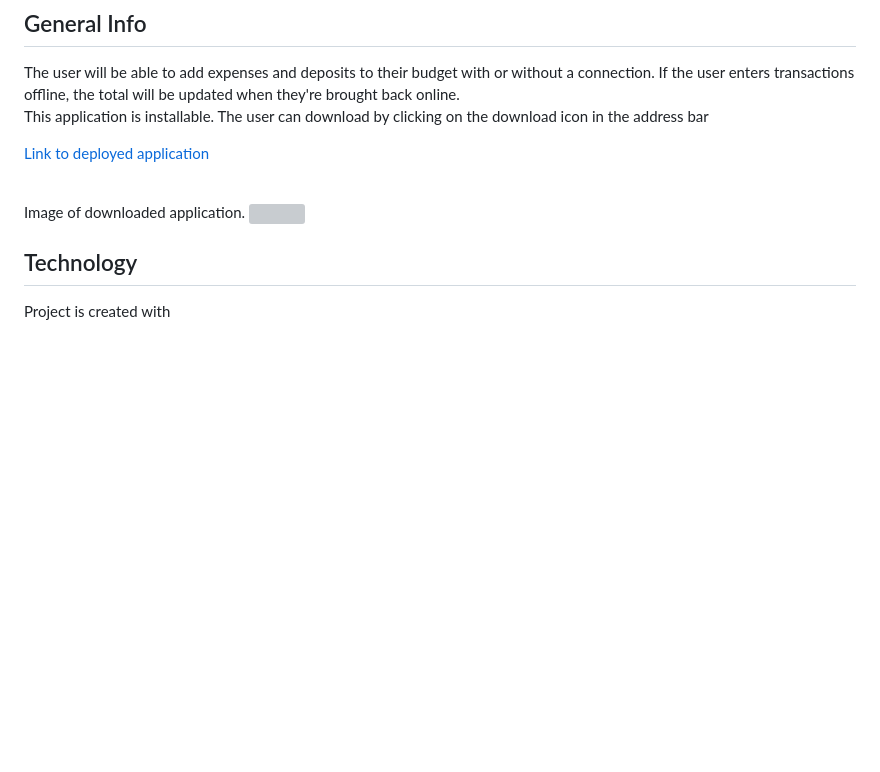
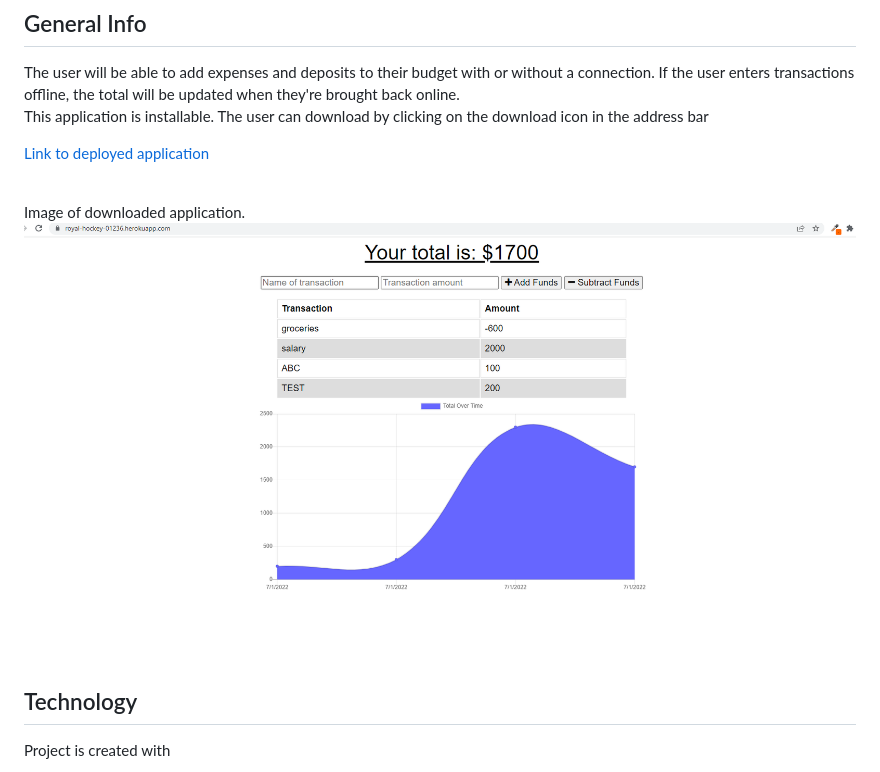
Before and after one commit to gisewaltzer/budget-tracker-PWA, a Markdown page: README.md, the part around the change printed below. Rendered like a GitHub page; pictures changed too: public/images/Screenshot-budget-tracker.png (added); blank space fills up the shorter version; grey boxes are pictures that could not be loaded.

```diff
--- a/README.md
+++ b/README.md
@@ -19,7 +19,7 @@ This application is installable. The user can download by clicking on the downlo
 
 <br>
 Image of downloaded application.
-<img src=./public/images/.png>
+<img src=./public/images/Screenshot-budget-tracker.png>
 
 ## Technology
 Project is created with
```
Also changed, not shown: other parts of README.md (+1 -1 lines).
